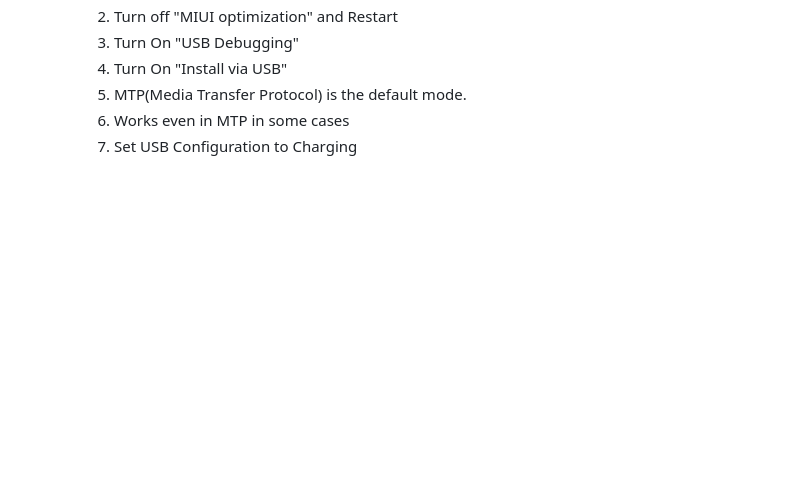
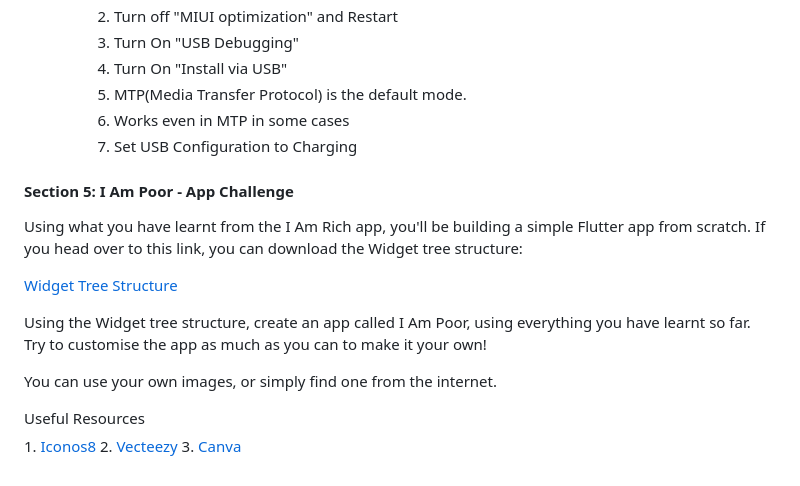
Before and after one commit to Diegomca98/flutter-repository, a Markdown page: README.MD, the part around the change. Drawn GitHub-style; folded sections open; blank space fills up the shorter version.

Commit message:
<Add>Section 4: I Am Poor - App Challenge Information

```diff
--- a/README.MD
+++ b/README.MD
@@ -87,4 +87,18 @@ I Am Rich is a 2008 mobile app for iPhones which had minimal function and was pr
          5. MTP(Media Transfer Protocol) is the default mode.
          6. Works even in MTP in some cases
          7. Set USB Configuration to Charging
+  #### Section 5: I Am Poor - App Challenge
+  Using what you have learnt from the I Am Rich app, you'll be building a simple Flutter app from scratch. If you head over to this link, you can download the Widget tree structure:
+
+  <a href="https://drive.google.com/uc?export=download&id=1DcvqcMiRD9GA9Cci9akfSMDfPd9Nrn3e">Widget Tree Structure</a>
+
+  Using the Widget tree structure, create an app called I Am Poor, using everything you have learnt so far. Try to customise the app as much as you can to make it your own!
+
+  You can use your own images, or simply find one from the internet.
+
+  <summary>Useful Resources</summary>
+  1. <a href="https://icons8.com/">Iconos8</a>
+  2. <a href="https://www.vecteezy.com/">Vecteezy</a>
+  3. <a href="https://www.canva.com/">Canva</a>
+
 </details>
```
